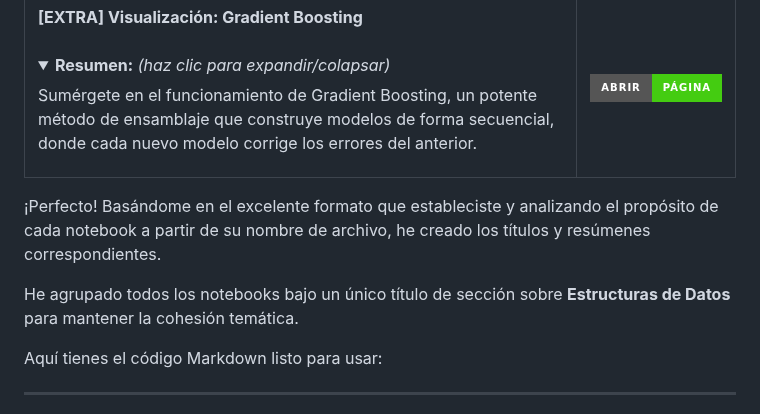
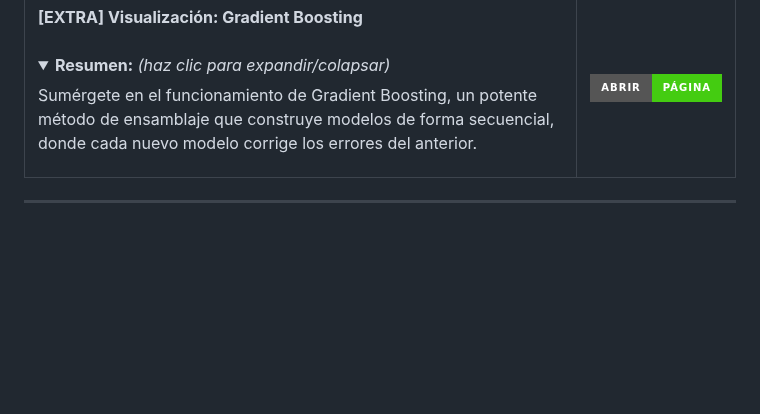
Before and after one commit to sgevatschnaider/IA-Teoria-Practica-Aplicaciones-, a Markdown page: README.md, the part around the change. Drawn GitHub-style; folded sections open; badges without logos; blank space fills up the shorter version.

```diff
--- a/README.md
+++ b/README.md
@@ -140,12 +140,6 @@ Puedes abrir y ejecutar los notebooks en Google Colab directamente desde aquí:
 | **[EXTRA] Visualización: Random Forest** <br><br> <details><summary><strong>Resumen:</strong> <em>(haz clic para expandir/colapsar)</em></summary><p>Explora el concepto de 'ensemble' con esta guía visual sobre Random Forest, mostrando cómo la combinación de múltiples árboles mejora la precisión y la robustez del modelo predictivo.</p></details>                          | [![Ver Página Web](https://img.shields.io/badge/Abrir-Página-brightgreen?style=for-the-badge&logo=html5)](https://sgevatschnaider.github.io/IA-Teoria-Practica/recursos/Random%20Forest.html)        |
 | **[EXTRA] Visualización: Gradient Boosting** <br><br> <details><summary><strong>Resumen:</strong> <em>(haz clic para expandir/colapsar)</em></summary><p>Sumérgete en el funcionamiento de Gradient Boosting, un potente método de ensamblaje que construye modelos de forma secuencial, donde cada nuevo modelo corrige los errores del anterior.</p></details> | [![Ver Página Web](https://img.shields.io/badge/Abrir-Página-brightgreen?style=for-the-badge&logo=html5)](https://sgevatschnaider.github.io/IA-Teoria-Practica/recursos/Gradient%20Boosted%20Trees.html)      |
 
-¡Perfecto! Basándome en el excelente formato que estableciste y analizando el propósito de cada notebook a partir de su nombre de archivo, he creado los títulos y resúmenes correspondientes.
-
-He agrupado todos los notebooks bajo un único título de sección sobre **Estructuras de Datos** para mantener la cohesión temática.
-
-Aquí tienes el código Markdown listo para usar:
-
 ---
 
 ## 🏗️ Estructuras de Datos en Python: Los Bloques Fundamentales
```
